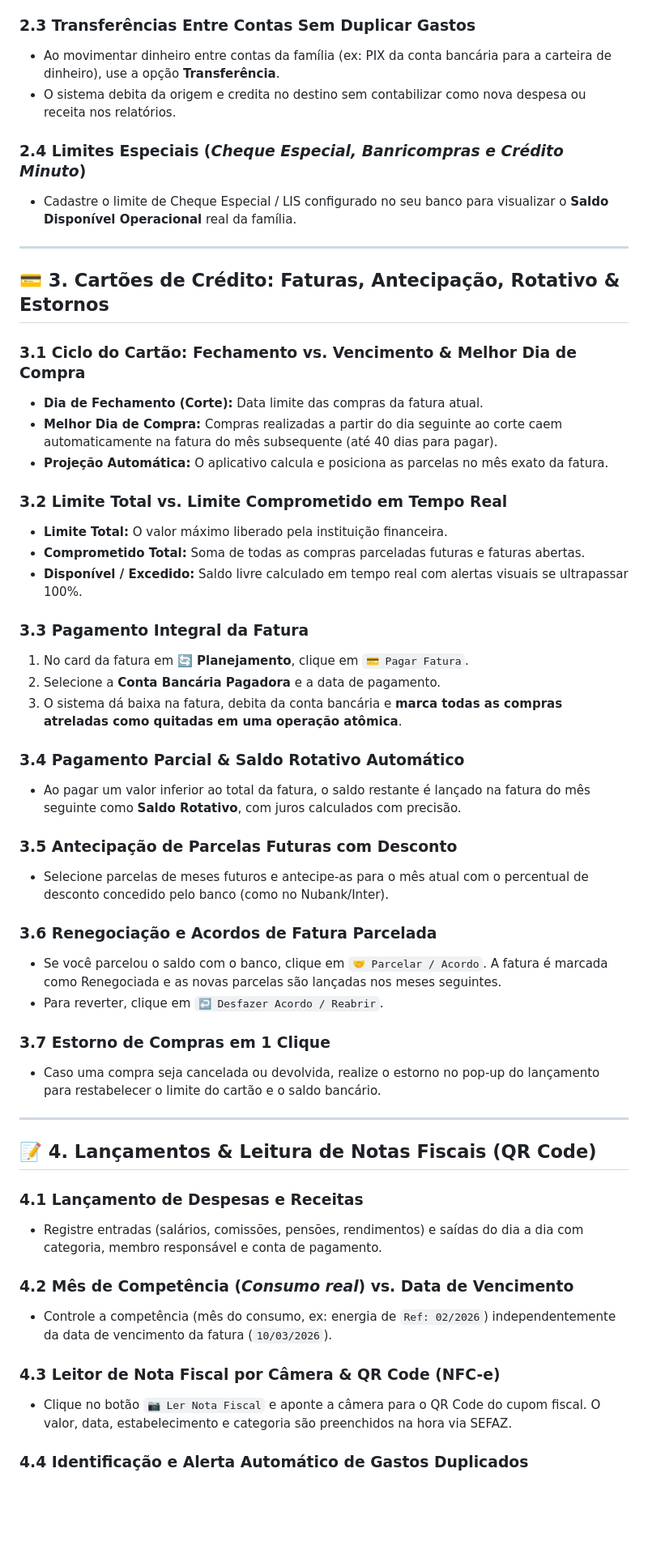
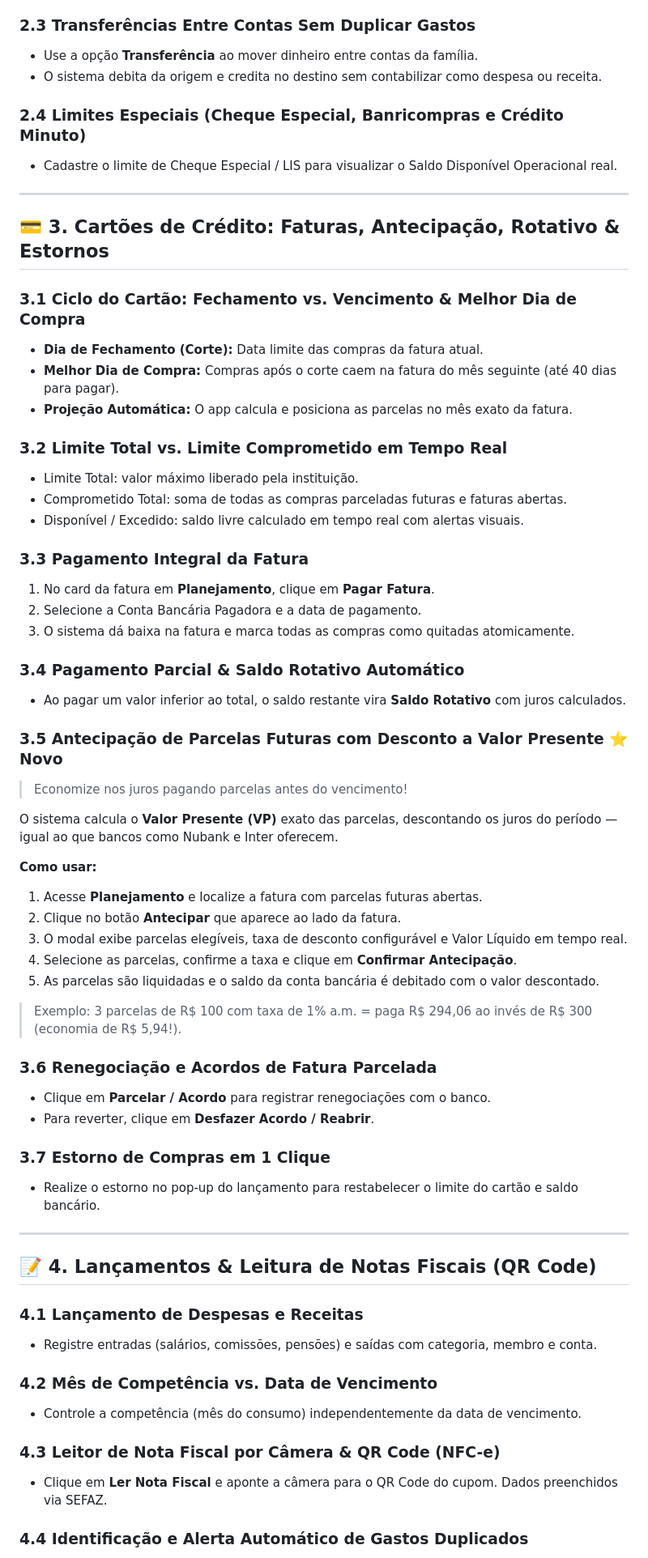
Before and after one commit to naiffnet/familyfinancas, a Markdown page: MANUAL_DO_USUARIO.md, the part around one of its changes. Shown at 81% size. GitHub-like rendering; blank space fills up the shorter version.

Commit message:
docs(manual): atualiza manual do usuario com funcionalidades do Pilar 1 - Antecipacao, Conciliacao OFX, Radar Assinaturas e Projecao Preditiva

```diff
--- a/MANUAL_DO_USUARIO.md
+++ b/MANUAL_DO_USUARIO.md
@@ -66,10 +65,10 @@ Na tela **🏦 Contas**, adicione suas contas financeiras:
 
 ### 2.3 Transferências Entre Contas Sem Duplicar Gastos
-- Ao movimentar dinheiro entre contas da família (ex: PIX da conta bancária para a carteira de dinheiro), use a opção **Transferência**.
-- O sistema debita da origem e credita no destino sem contabilizar como nova despesa ou receita nos relatórios.
+- Use a opção **Transferência** ao mover dinheiro entre contas da família.
+- O sistema debita da origem e credita no destino sem contabilizar como despesa ou receita.
 
-### 2.4 Limites Especiais (*Cheque Especial, Banricompras e Crédito Minuto*)
-- Cadastre o limite de Cheque Especial / LIS configurado no seu banco para visualizar o **Saldo Disponível Operacional** real da família.
+### 2.4 Limites Especiais (Cheque Especial, Banricompras e Crédito Minuto)
+- Cadastre o limite de Cheque Especial / LIS para visualizar o Saldo Disponível Operacional real.
 
 ---
 
@@ -77,43 +76,54 @@ Na tela **🏦 Contas**, adicione suas contas financeiras:
 
 ### 3.1 Ciclo do Cartão: Fechamento vs. Vencimento & Melhor Dia de Compra
 - **Dia de Fechamento (Corte):** Data limite das compras da fatura atual.
-- **Melhor Dia de Compra:** Compras realizadas a partir do dia seguinte ao corte caem automaticamente na fatura do mês subsequente (até 40 dias para pagar).
-- **Projeção Automática:** O aplicativo calcula e posiciona as parcelas no mês exato da fatura.
+- **Melhor Dia de Compra:** Compras após o corte caem na fatura do mês seguinte (até 40 dias para pagar).
+- **Projeção Automática:** O app calcula e posiciona as parcelas no mês exato da fatura.
 
 ### 3.2 Limite Total vs. Limite Comprometido em Tempo Real
-- **Limite Total:** O valor máximo liberado pela instituição financeira.
-- **Comprometido Total:** Soma de todas as compras parceladas futuras e faturas abertas.
-- **Disponível / Excedido:** Saldo livre calculado em tempo real com alertas visuais se ultrapassar 100%.
+- Limite Total: valor máximo liberado pela instituição.
+- Comprometido Total: soma de todas as compras parceladas futuras e faturas abertas.
+- Disponível / Excedido: saldo livre calculado em tempo real com alertas visuais.
 
 ### 3.3 Pagamento Integral da Fatura
-1. No card da fatura em **🔄 Planejamento**, clique em `💳 Pagar Fatura`.
-2. Selecione a **Conta Bancária Pagadora** e a data de pagamento.
-3. O sistema dá baixa na fatura, debita da conta bancária e **marca todas as compras atreladas como quitadas em uma operação atômica**.
+1. No card da fatura em **Planejamento**, clique em **Pagar Fatura**.
+2. Selecione a Conta Bancária Pagadora e a data de pagamento.
+3. O sistema dá baixa na fatura e marca todas as compras como quitadas atomicamente.
 
 ### 3.4 Pagamento Parcial & Saldo Rotativo Automático
-- Ao pagar um valor inferior ao total da fatura, o saldo restante é lançado na fatura do mês seguinte como **Saldo Rotativo**, com juros calculados com precisão.
+- Ao pagar um valor inferior ao total, o saldo restante vira **Saldo Rotativo** com juros calculados.
 
-### 3.5 Antecipação de Parcelas Futuras com Desconto
-- Selecione parcelas de meses futuros e antecipe-as para o mês atual com o percentual de desconto concedido pelo banco (como no Nubank/Inter).
+### 3.5 Antecipação de Parcelas Futuras com Desconto a Valor Presente ⭐ Novo
+> Economize nos juros pagando parcelas antes do vencimento!
+
+O sistema calcula o **Valor Presente (VP)** exato das parcelas, descontando os juros do período — igual ao que bancos como Nubank e Inter oferecem.
+
+**Como usar:**
+1. Acesse **Planejamento** e localize a fatura com parcelas futuras abertas.
+2. Clique no botão **Antecipar** que aparece ao lado da fatura.
+3. O modal exibe parcelas elegíveis, taxa de desconto configurável e Valor Líquido em tempo real.
+4. Selecione as parcelas, confirme a taxa e clique em **Confirmar Antecipação**.
+5. As parcelas são liquidadas e o saldo da conta bancária é debitado com o valor descontado.
+
+> Exemplo: 3 parcelas de R$ 100 com taxa de 1% a.m. = paga R$ 294,06 ao invés de R$ 300 (economia de R$ 5,94!).
 
 ### 3.6 Renegociação e Acordos de Fatura Parcelada
-- Se você parcelou o saldo com o banco, clique em `🤝 Parcelar / Acordo`. A fatura é marcada como <span class="badge badge-purple">Renegociada</span> e as novas parcelas são lançadas nos meses seguintes.
-- Para reverter, clique em `↩️ Desfazer Acordo / Reabrir`.
+- Clique em **Parcelar / Acordo** para registrar renegociações com o banco.
+- Para reverter, clique em **Desfazer Acordo / Reabrir**.
 
 ### 3.7 Estorno de Compras em 1 Clique
-- Caso uma compra seja cancelada ou devolvida, realize o estorno no pop-up do lançamento para restabelecer o limite do cartão e o saldo bancário.
+- Realize o estorno no pop-up do lançamento para restabelecer o limite do cartão e saldo bancário.
 
 ---
 
 ## 📝 4. Lançamentos & Leitura de Notas Fiscais (QR Code)
 
 ### 4.1 Lançamento de Despesas e Receitas
-- Registre entradas (salários, comissões, pensões, rendimentos) e saídas do dia a dia com categoria, membro responsável e conta de pagamento.
+- Registre entradas (salários, comissões, pensões) e saídas com categoria, membro e conta.
 
-### 4.2 Mês de Competência (*Consumo real*) vs. Data de Vencimento
-- Controle a competência (mês do consumo, ex: energia de `Ref: 02/2026`) independentemente da data de vencimento da fatura (`10/03/2026`).
+### 4.2 Mês de Competência vs. Data de Vencimento
+- Controle a competência (mês do consumo) independentemente da data de vencimento.
 
 ### 4.3 Leitor de Nota Fiscal por Câmera & QR Code (NFC-e)
-- Clique no botão `📷 Ler Nota Fiscal` e aponte a câmera para o QR Code do cupom fiscal. O valor, data, estabelecimento e categoria são preenchidos na hora via SEFAZ.
+- Clique em **Ler Nota Fiscal** e aponte a câmera para o QR Code do cupom. Dados preenchidos via SEFAZ.
 
 ### 4.4 Identificação e Alerta Automático de Gastos Duplicados
```
Also changed, not shown: other parts of MANUAL_DO_USUARIO.md (+145 -65 lines).
